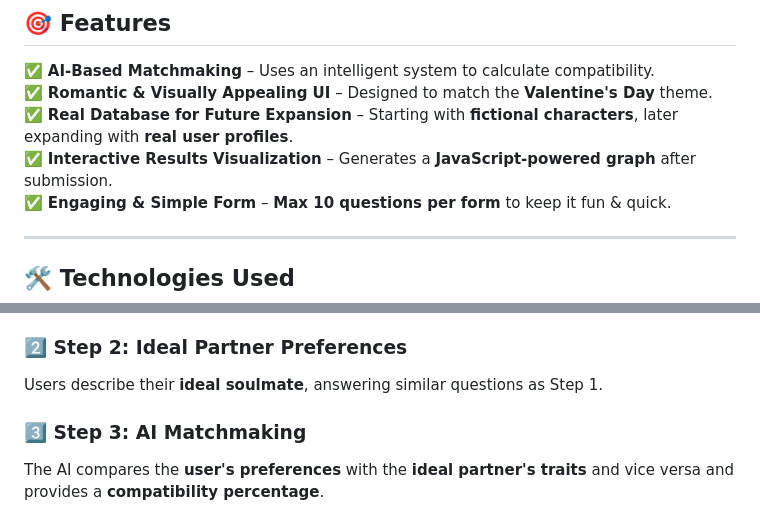
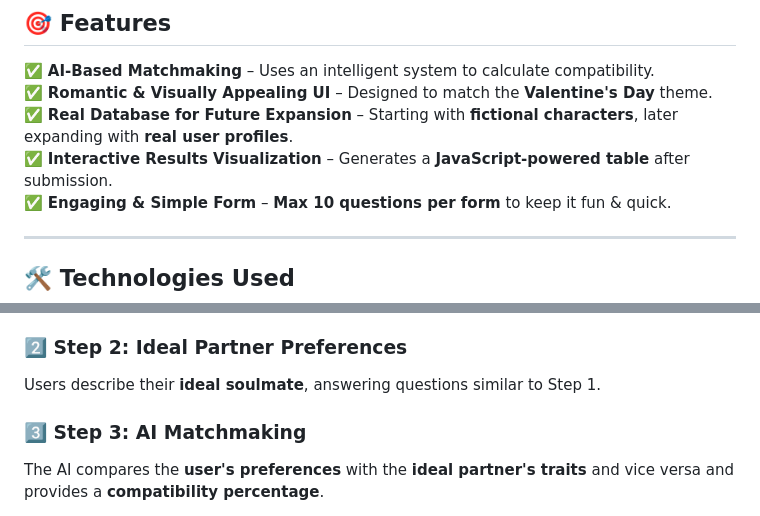
Before and after one commit to MamoMGD1/matchmaking-website, a Markdown page: README.md, 2 parts joined by grey strips. Rendered like a GitHub page.

```diff
--- a/README.md
+++ b/README.md
@@ -12,7 +12,7 @@ The system then **matches you with people** based on similarities and provides a
 ✅ **AI-Based Matchmaking** – Uses an intelligent system to calculate compatibility.
 ✅ **Romantic & Visually Appealing UI** – Designed to match the **Valentine's Day** theme.
 ✅ **Real Database for Future Expansion** – Starting with **fictional characters**, later expanding with **real user profiles**.
-✅ **Interactive Results Visualization** – Generates a **JavaScript-powered graph** after submission.
+✅ **Interactive Results Visualization** – Generates a **JavaScript-powered table** after submission.
 ✅ **Engaging & Simple Form** – **Max 10 questions per form** to keep it fun & quick.
 
 ---
@@ -33,7 +33,7 @@ Users enter details about themselves:
 - **Personality Traits** – Humor level, introvert/extrovert scale, interests
 
 ### 2️⃣ Step 2: Ideal Partner Preferences
-Users describe their **ideal soulmate**, answering similar questions as Step 1.
+Users describe their **ideal soulmate**, answering questions similar to Step 1.
 
 ### 3️⃣ Step 3: AI Matchmaking
 The AI compares the **user's preferences** with the **ideal partner's traits** and vice versa and provides a **compatibility percentage**.
```
